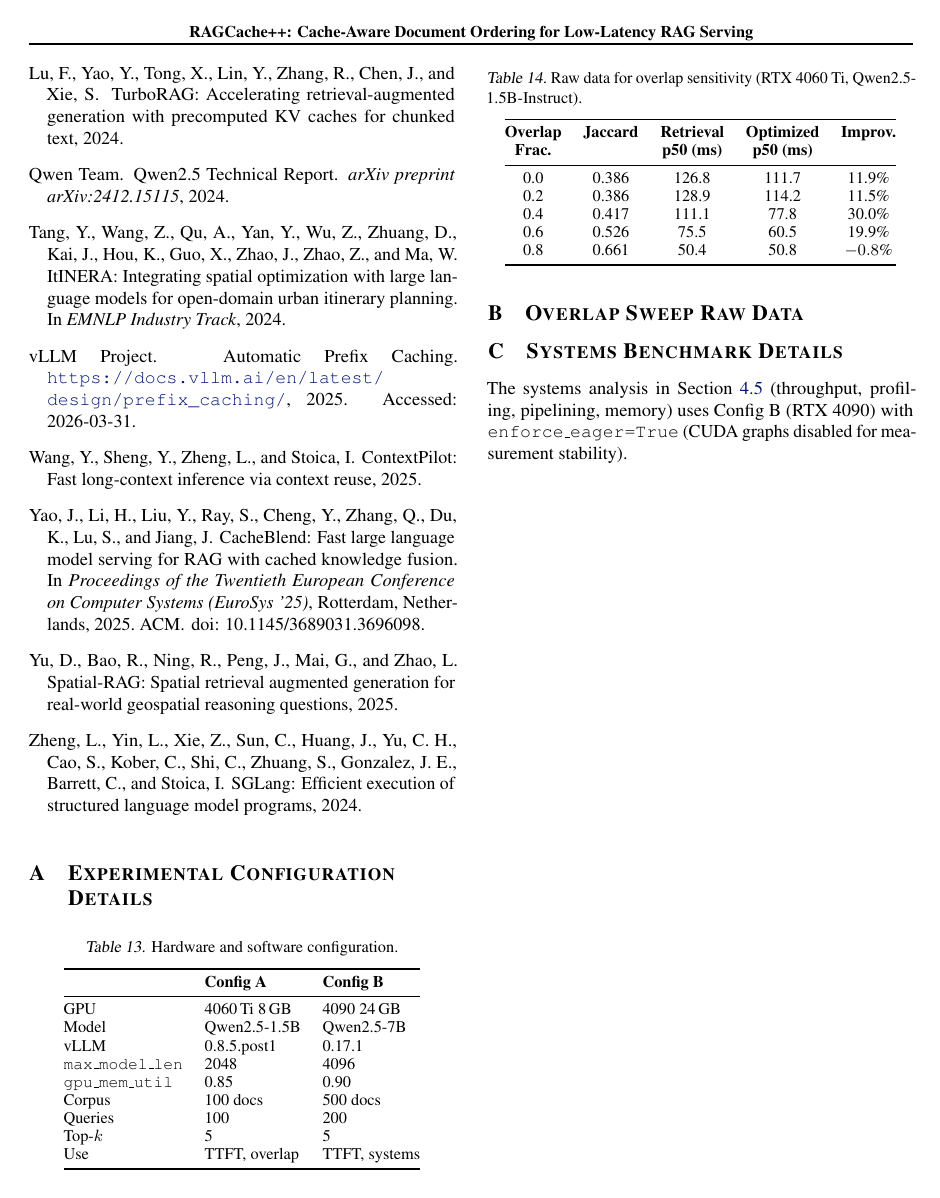
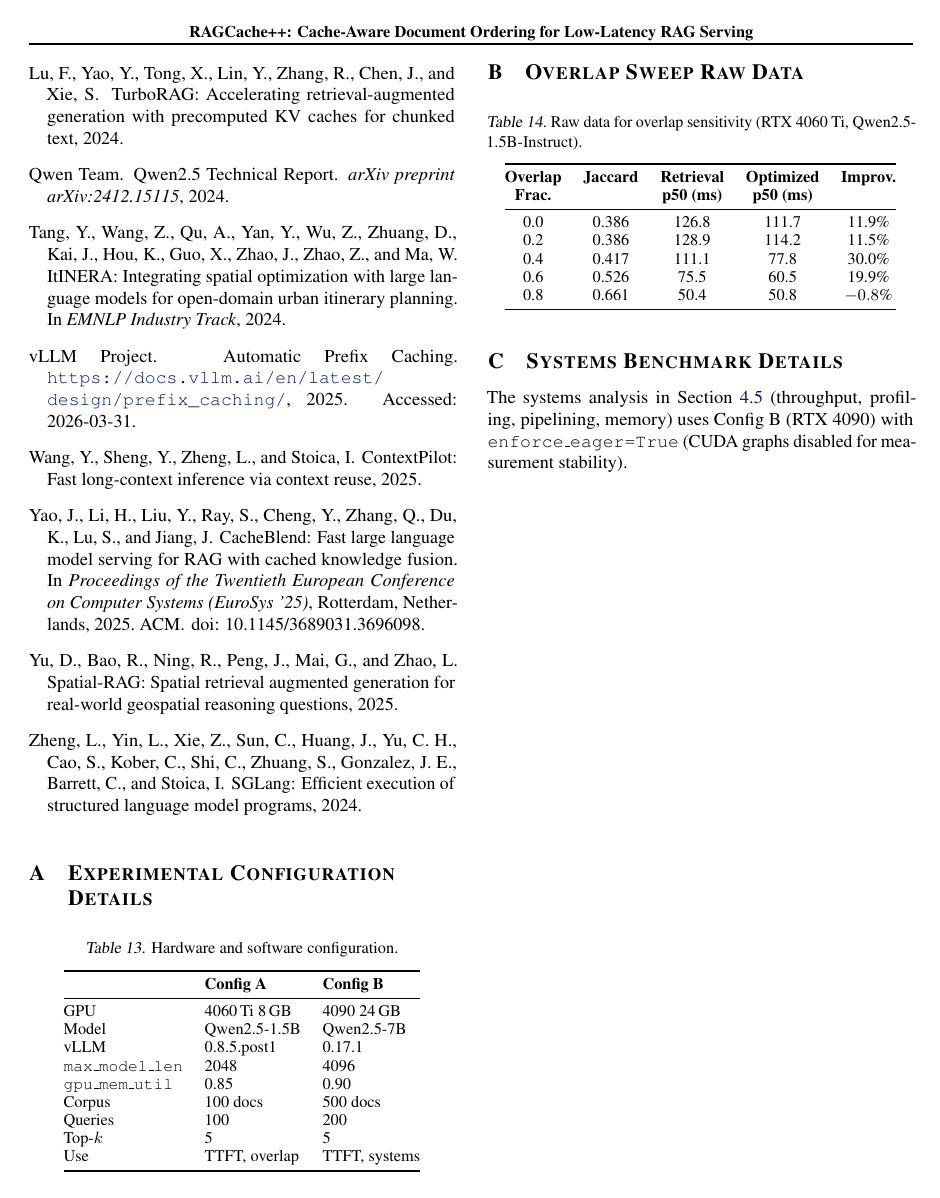
Before and after one commit to tantansir/RAGCachePlusPlus, a LaTeX paper (paper/paper.tex): page 13 of 13. The pictures show the PDF file paper/paper.pdf that the author committed with the source.

Commit message:
Fix appendix tables floating above their section headings
LaTeX's [h] float specifier is a hint, not force: when space is tight,
LaTeX silently moves the float elsewhere. This caused Table 14 (Overlap
Sweep Raw Data) to render BEFORE its section heading.

Fix: load the float package and change appendix tables to [H] (strict
here) so they stay anchored under their section heading.

Co-Authored-By: Claude Opus 4.6 (1M context) <noreply@anthropic.com>

```diff
--- a/paper/paper.tex
+++ b/paper/paper.tex
@@ -140,6 +140,7 @@
 \usepackage{listings}
 \usepackage{enumitem}
 \usepackage{titlesec}
+\usepackage{float}  % Provides [H] strict-here float placement for appendix tables
 
 \usepackage[accepted]{mlsys2024}
 
@@ -961,7 +962,7 @@ Owned workload generation, retrieval, and the high-level controller (\texttt{wor
 \section{Experimental Configuration Details}
 \label{app:config}
 
-\begin{table}[h]
+\begin{table}[H]
 \caption{Hardware and software configuration.}
 \centering
 \footnotesize
@@ -985,7 +986,7 @@ Use & TTFT, overlap & TTFT, systems \\
 \section{Overlap Sweep Raw Data}
 \label{app:overlap}
 
-\begin{table}[h]
+\begin{table}[H]
 \caption{Raw data for overlap sensitivity (RTX 4060~Ti, Qwen2.5-1.5B-Instruct).}
 \centering
 \footnotesize
```
Also changed, not shown: paper/paper.pdf.
